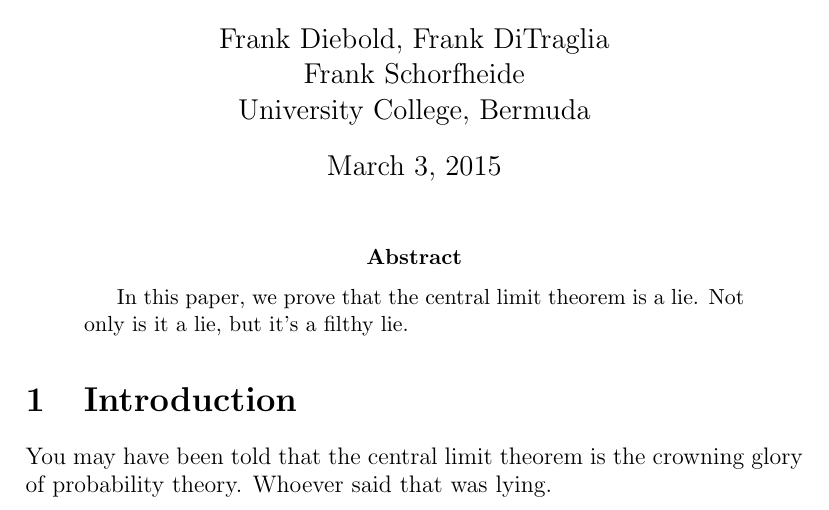
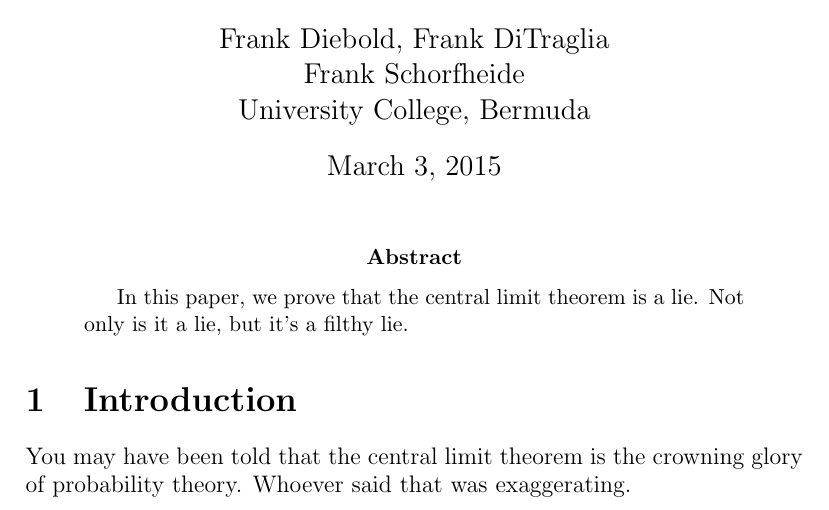
Before and after one commit to fditraglia/git-example, a LaTeX paper (paper.tex): part of the page, cut so that both start at the same text. Compiled offline with pdfLaTeX.

Commit message:
tone down sentence

```diff
--- a/paper.tex
+++ b/paper.tex
@@ -11,5 +11,5 @@
 
 \section{Introduction}
 You may have been told that the central limit theorem is the crowning glory of probability theory.
-Whoever said that was lying.
+Whoever said that was exaggerating.
 \end{document}
```
Also changed, not shown: paper.pdf.
